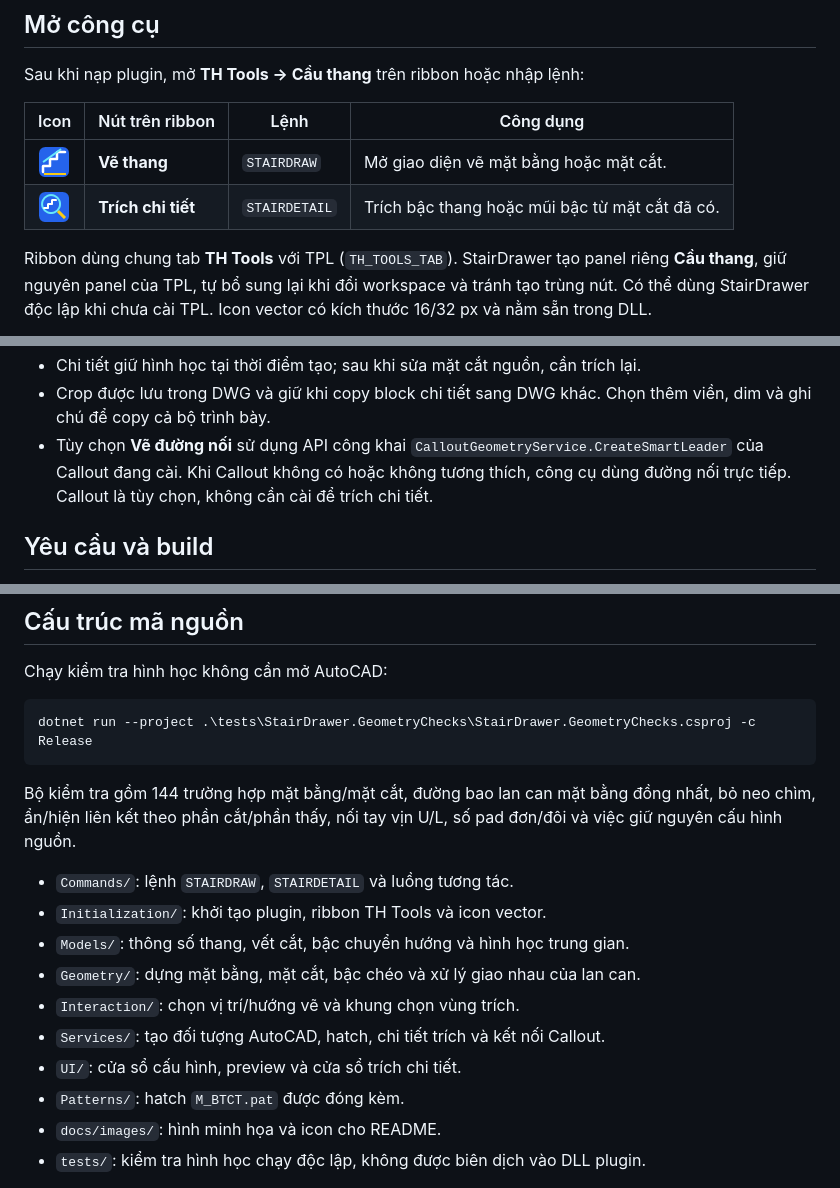
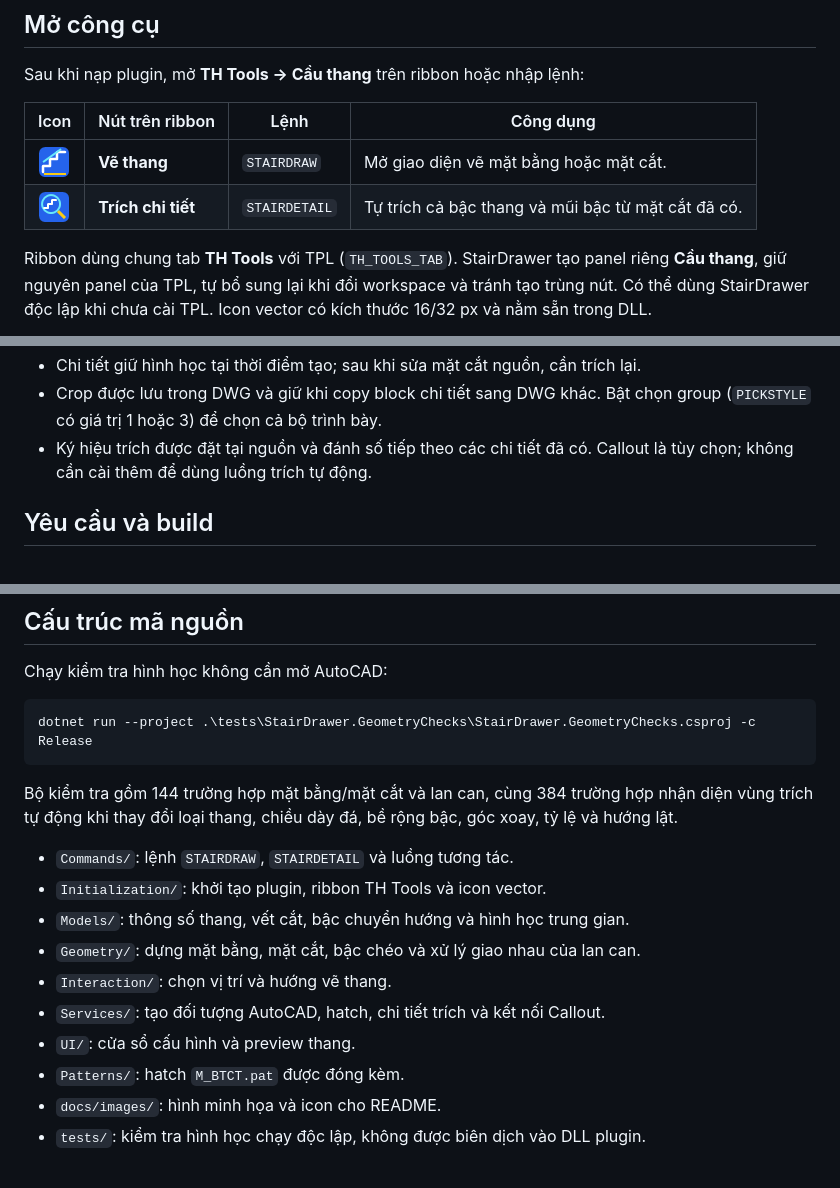
Before and after one commit to hvtam9archi-cpu/StairDrawer, a Markdown page: README.md, 3 parts joined by grey strips. Drawn GitHub-style.

````diff
--- a/README.md
+++ b/README.md
@@ -11,7 +11,7 @@ Sau khi nạp plugin, mở **TH Tools → Cầu thang** trên ribbon hoặc nh
 | Icon | Nút trên ribbon | Lệnh | Công dụng |
 | --- | --- | --- | --- |
 | ![Vẽ thang](docs/images/draw-stair.png) | **Vẽ thang** | `STAIRDRAW` | Mở giao diện vẽ mặt bằng hoặc mặt cắt. |
-| ![Trích chi tiết](docs/images/extract-detail.png) | **Trích chi tiết** | `STAIRDETAIL` | Trích bậc thang hoặc mũi bậc từ mặt cắt đã có. |
+| ![Trích chi tiết](docs/images/extract-detail.png) | **Trích chi tiết** | `STAIRDETAIL` | Tự trích cả bậc thang và mũi bậc từ mặt cắt đã có. |
 
 Ribbon dùng chung tab **TH Tools** với TPL (`TH_TOOLS_TAB`). StairDrawer tạo panel riêng **Cầu thang**, giữ nguyên panel của TPL, tự bổ sung lại khi đổi workspace và tránh tạo trùng nút. Có thể dùng StairDrawer độc lập khi chưa cài TPL. Icon vector có kích thước 16/32 px và nằm sẵn trong DLL.
 
@@ -104,6 +103,6 @@ Kết quả gồm block có XClip tròn, viền nét đứt, ký hiệu tại ng
 - Chi tiết giữ hình học tại thời điểm tạo; sau khi sửa mặt cắt nguồn, cần trích lại.
-- Crop được lưu trong DWG và giữ khi copy block chi tiết sang DWG khác. Chọn thêm viền, dim và ghi chú để copy cả bộ trình bày.
-- Tùy chọn **Vẽ đường nối** sử dụng API công khai `CalloutGeometryService.CreateSmartLeader` của Callout đang cài. Khi Callout không có hoặc không tương thích, công cụ dùng đường nối trực tiếp. Callout là tùy chọn, không cần cài để trích chi tiết.
+- Crop được lưu trong DWG và giữ khi copy block chi tiết sang DWG khác. Bật chọn group (`PICKSTYLE` có giá trị 1 hoặc 3) để chọn cả bộ trình bày.
+- Ký hiệu trích được đặt tại nguồn và đánh số tiếp theo các chi tiết đã có. Callout là tùy chọn; không cần cài thêm để dùng luồng trích tự động.
 
 ## Yêu cầu và build
 
@@ -185,15 +184,15 @@ Chạy kiểm tra hình học không cần mở AutoCAD:
 dotnet run --project .\tests\StairDrawer.GeometryChecks\StairDrawer.GeometryChecks.csproj -c Release
 ```
 
-Bộ kiểm tra gồm 144 trường hợp mặt bằng/mặt cắt, đường bao lan can mặt bằng đồng nhất, bỏ neo chìm, ẩn/hiện liên kết theo phần cắt/phần thấy, nối tay vịn U/L, số pad đơn/đôi và việc giữ nguyên cấu hình nguồn.
+Bộ kiểm tra gồm 144 trường hợp mặt bằng/mặt cắt và lan can, cùng 384 trường hợp nhận diện vùng trích tự động khi thay đổi loại thang, chiều dày đá, bề rộng bậc, góc xoay, tỷ lệ và hướng lật.
 
 - `Commands/`: lệnh `STAIRDRAW`, `STAIRDETAIL` và luồng tương tác.
 - `Initialization/`: khởi tạo plugin, ribbon TH Tools và icon vector.
 - `Models/`: thông số thang, vết cắt, bậc chuyển hướng và hình học trung gian.
 - `Geometry/`: dựng mặt bằng, mặt cắt, bậc chéo và xử lý giao nhau của lan can.
-- `Interaction/`: chọn vị trí/hướng vẽ và khung chọn vùng trích.
+- `Interaction/`: chọn vị trí và hướng vẽ thang.
 - `Services/`: tạo đối tượng AutoCAD, hatch, chi tiết trích và kết nối Callout.
-- `UI/`: cửa sổ cấu hình, preview và cửa sổ trích chi tiết.
+- `UI/`: cửa sổ cấu hình và preview thang.
 - `Patterns/`: hatch `M_BTCT.pat` được đóng kèm.
 - `docs/images/`: hình minh họa và icon cho README.
 - `tests/`: kiểm tra hình học chạy độc lập, không được biên dịch vào DLL plugin.
````
Also changed, not shown: other parts of README.md (+7 -8 lines), docs/images/automatic-stair-details.png (added), 12 other files.
